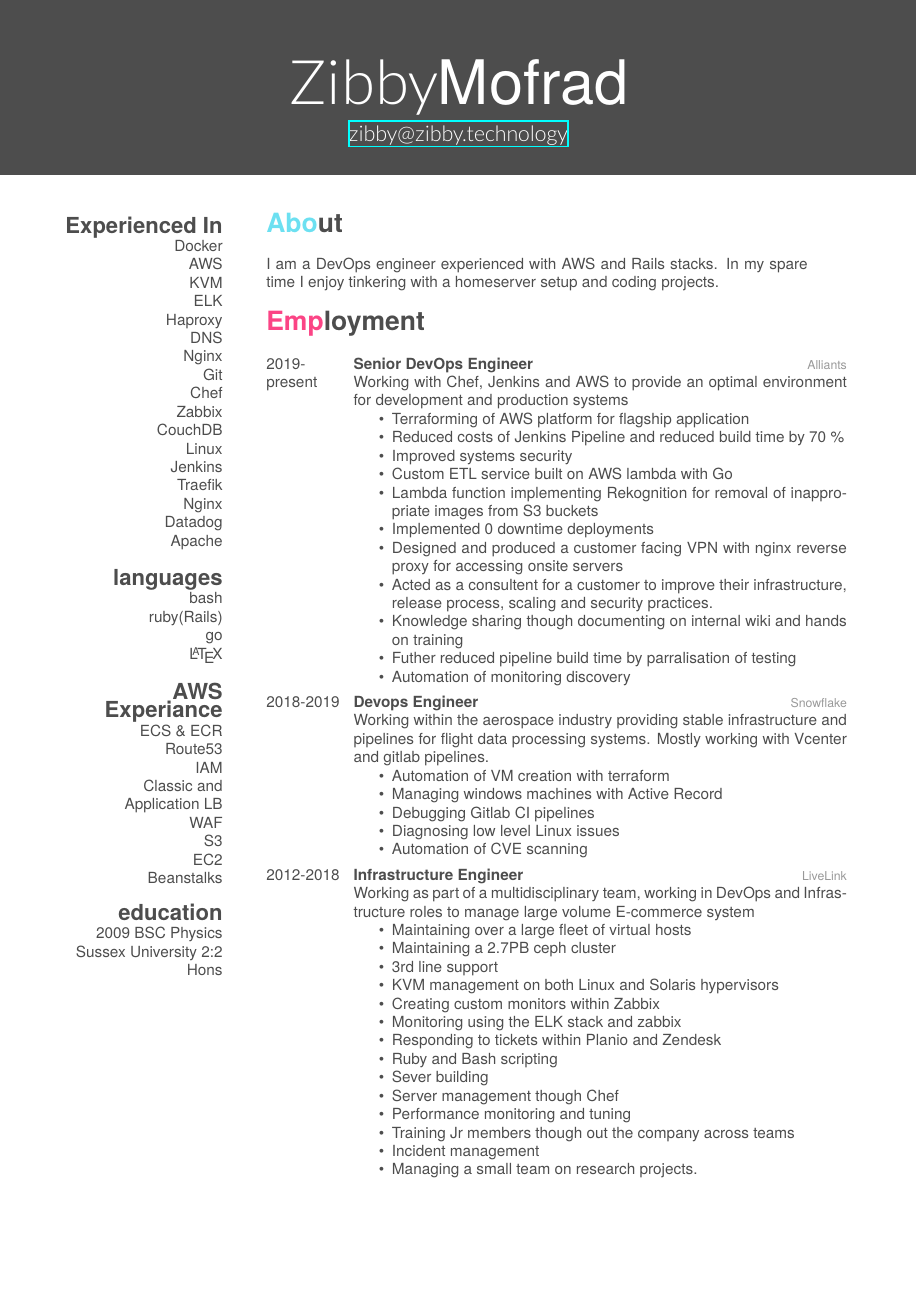
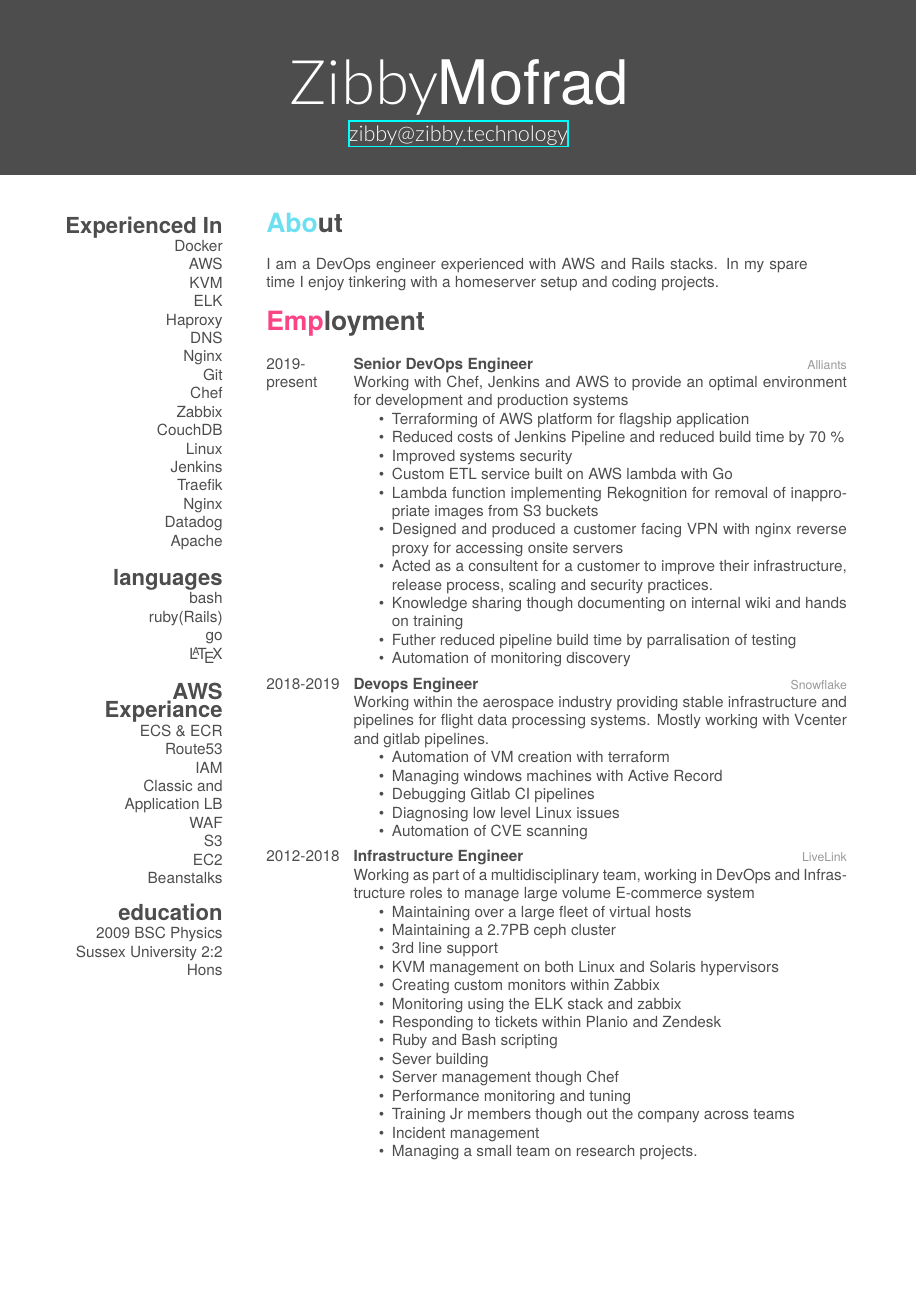
Before and after one commit to Zibby/cv, a LaTeX CV (cv.tex): page 1 of 2. Compiled offline with XeLaTeX.

```diff
--- a/cv.tex
+++ b/cv.tex
@@ -63,7 +63,6 @@
         \item Improved systems security
         \item Custom ETL service built on AWS lambda with Go
         \item Lambda function implementing Rekognition for removal of inappropriate images from S3 buckets
-        \item Implemented 0 downtime deployments
         \item Designed and produced a customer facing VPN with nginx reverse proxy for accessing onsite servers
         \item Acted as a consultent for a customer to improve their infrastructure, release process, scaling and security practices.
         \item Knowledge sharing though documenting on internal wiki and hands on training
```
